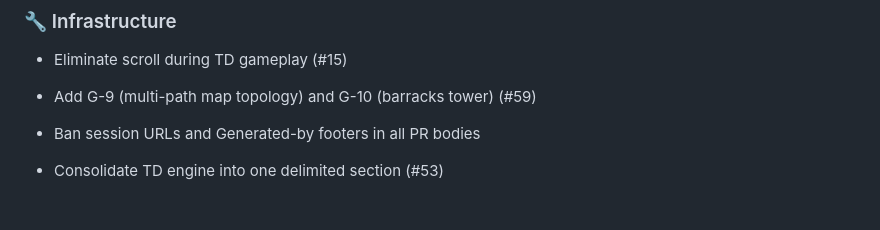
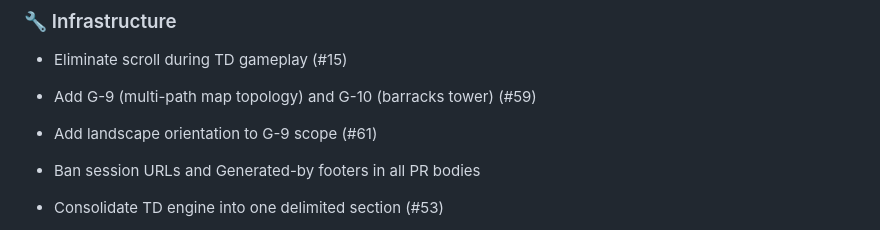
Before and after one commit to DerekEvans47/data-engineering-guide, a Markdown page: CHANGELOG.md, the part around the change. GitHub-like rendering; blank space fills up the shorter version.

```diff
--- a/CHANGELOG.md
+++ b/CHANGELOG.md
@@ -85,6 +85,8 @@ A record of every feature, fix, and improvement shipped to the app.
 
 - Add G-9 (multi-path map topology) and G-10 (barracks tower) (#59)
 
+- Add landscape orientation to G-9 scope (#61)
+
 - Ban session URLs and Generated-by footers in all PR bodies
 
 - Consolidate TD engine into one delimited section (#53)
```
Also changed, not shown: BACKLOG.md (+1 -1 lines).
